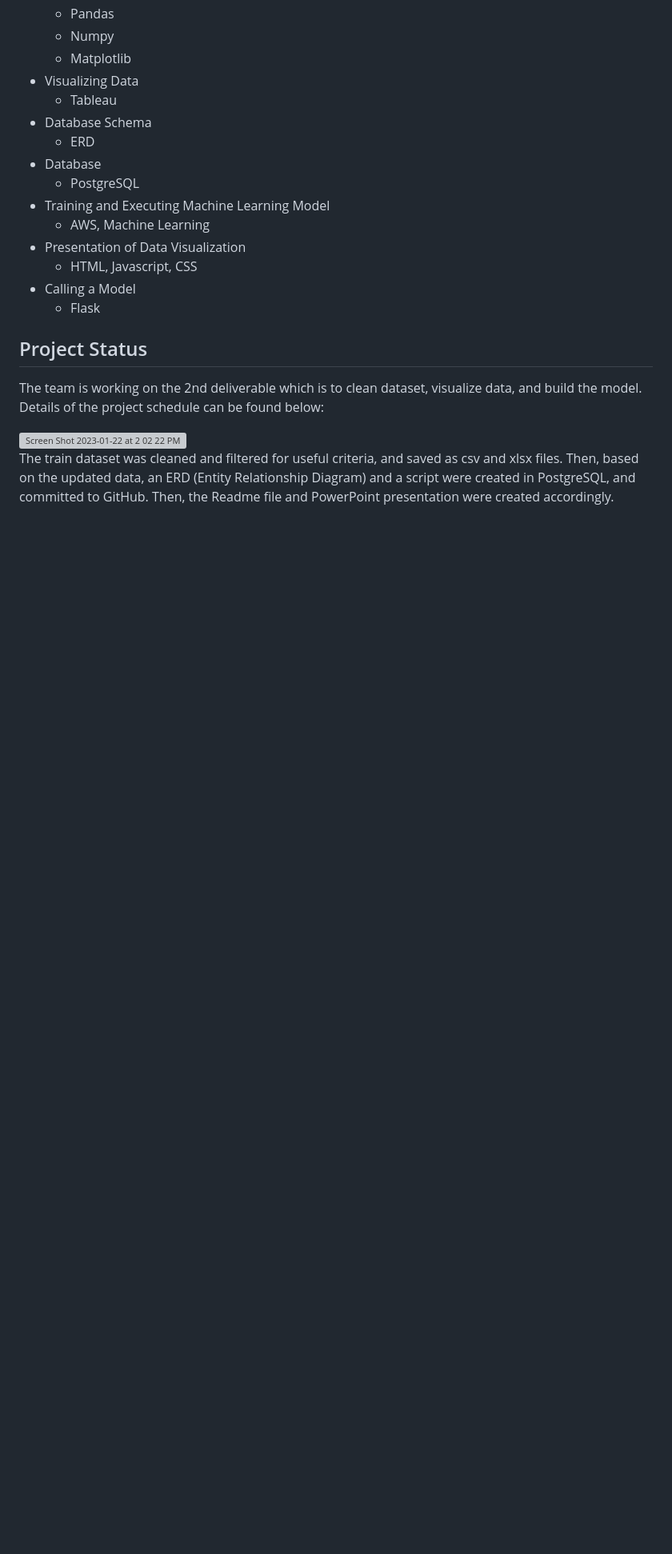
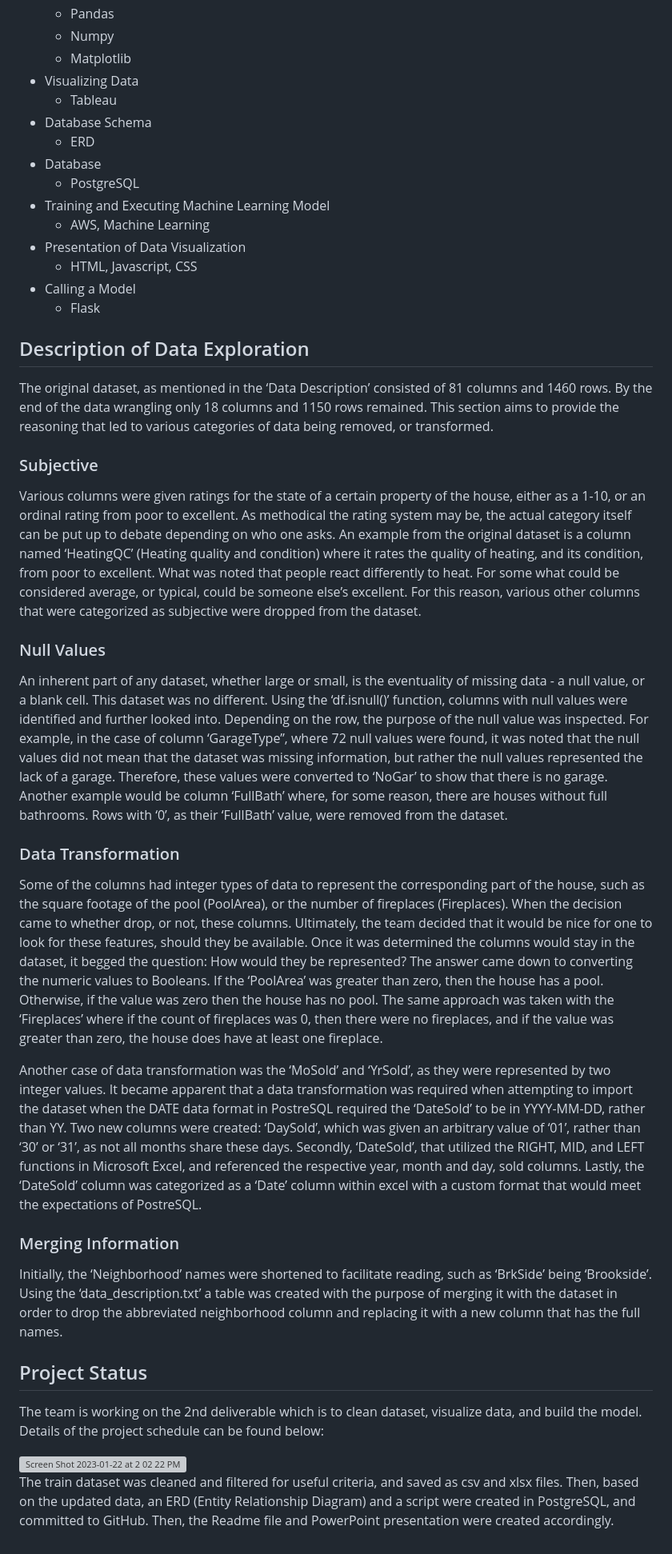
Before and after one commit to litarusso/House-Pricing, a Markdown page: README.md, the part around the change. Shown: that part at 80% size. Rendered like a GitHub page; blank space fills up the shorter version; grey boxes are pictures that could not be loaded.

Commit message:
Update README.md
Added 'Description of Data Exploration' section.

```diff
--- a/README.md
+++ b/README.md
@@ -75,6 +75,29 @@ The script to create all 7 tables and insert data to all 5 reference tables has
 - Calling a Model
 	* Flask
 
+
+## Description of Data Exploration
+The original dataset, as mentioned in the ‘Data Description’ consisted of 81 columns and 1460 rows. By the end of the data wrangling only 18 columns and 1150 rows remained. This section aims to provide the reasoning that led to various categories of data being removed, or transformed.
+
+### Subjective
+
+Various columns were given ratings for the state of a certain property of the house, either as a 1-10, or an ordinal rating from poor to excellent. As methodical the rating system may be, the actual category itself can be put up to debate depending on who one asks. An example from the original dataset is a column named ‘HeatingQC’ (Heating quality and condition) where it rates the quality of heating, and its condition, from poor to excellent. What was noted that people react differently to heat. For some what could be considered average, or typical, could be someone else’s excellent. For this reason, various other columns that were categorized as subjective were dropped from the dataset.
+
+### Null Values
+
+An inherent part of any dataset, whether large or small, is the eventuality of missing data - a null value, or a blank cell. This dataset was no different. Using the ‘df.isnull()’ function, columns with null values were identified and further looked into. Depending on the row, the purpose of the null value was inspected. For example, in the case of column ‘GarageType”, where 72 null values were found, it was noted that the null values did not mean that the dataset was missing information, but rather the null values represented the lack of a garage. Therefore, these values were converted to ‘NoGar’ to show that there is no garage. Another example would be column ‘FullBath’ where, for some reason, there are houses without full bathrooms. Rows with ‘0’, as their ‘FullBath’ value, were removed from the dataset.
+
+### Data Transformation
+
+Some of the columns had integer types of data to represent the corresponding part of the house, such as the square footage of the pool (PoolArea), or the number of fireplaces (Fireplaces). When the decision came to whether drop, or not, these columns. Ultimately, the team decided that it would be nice for one to look for these features, should they be available. Once it was determined the columns would stay in the dataset, it begged the question: How would they be represented? The answer came down to converting the numeric values to Booleans. If the ‘PoolArea’ was greater than zero, then the house has a pool. Otherwise, if the value was zero then the house has no pool. The same approach was taken with the ‘Fireplaces’ where if the count of fireplaces was 0, then there were no fireplaces, and if the value was greater than zero, the house does have at least one fireplace.
+
+Another case of data transformation was the ‘MoSold’ and ‘YrSold’, as they were represented by two integer values. It became apparent that a data transformation was required when attempting to import the dataset when the DATE data format in PostreSQL required the ‘DateSold’ to be in YYYY-MM-DD, rather than YY. Two new columns were created: ‘DaySold’, which was given an arbitrary value of ‘01’, rather than ‘30’ or ‘31’, as not all months share these days. Secondly, ‘DateSold’, that utilized the RIGHT, MID, and LEFT functions in Microsoft Excel, and referenced the respective year, month and day, sold columns. Lastly, the ‘DateSold’ column was categorized as a ‘Date’ column within excel with a custom format that would meet the expectations of PostreSQL.
+
+### Merging Information
+
+Initially, the ‘Neighborhood’ names were shortened to facilitate reading, such as ‘BrkSide’ being ‘Brookside’. Using the ‘data_description.txt’ a table was created with the purpose of merging it with the dataset in order to drop the abbreviated neighborhood column and replacing it with a new column that has the full names.
+
+
 ## Project Status
 
 The team is working on the 2nd deliverable which is to clean dataset, visualize data, and build the model.
```
